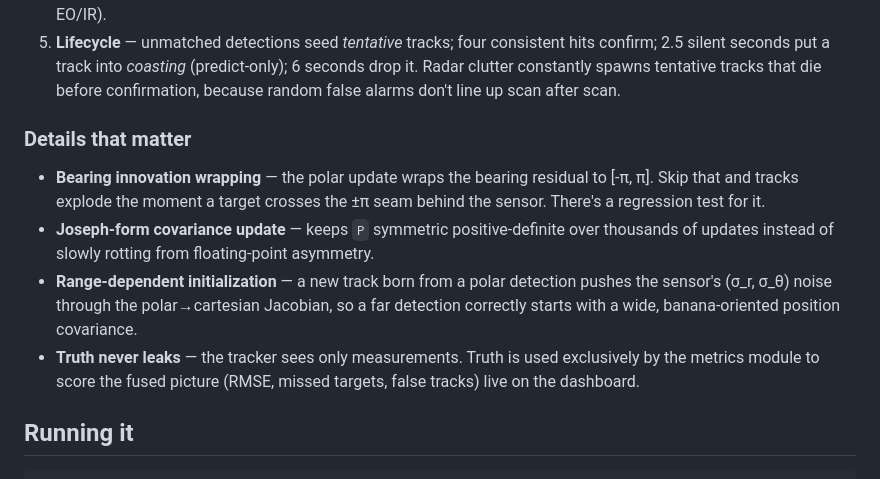
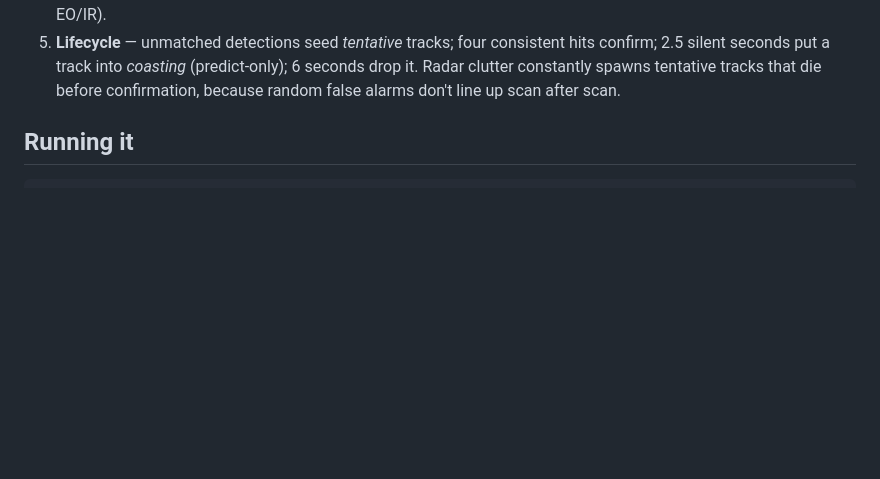
Before and after one commit to MicroCodr/skyfuse, a Markdown page: README.md, the part around the change. GitHub-like rendering; blank space fills up the shorter version.

Commit message:
Remove unnecessary details from README
Removed details about bearing innovation wrapping, covariance update, range-dependent initialization, and truth leakage from the README.

```diff
--- a/README.md
+++ b/README.md
@@ -45,12 +45,7 @@ Each sensor scan — whenever it arrives, whatever it measures — flows through
 4. **Update** — the Extended Kalman Filter fuses the measurement into the track state. Two measurement models share one state vector: cartesian (linear, ADS-B) and polar (nonlinear, linearized around the estimate — radar and EO/IR).
 5. **Lifecycle** — unmatched detections seed *tentative* tracks; four consistent hits confirm; 2.5 silent seconds put a track into *coasting* (predict-only); 6 seconds drop it. Radar clutter constantly spawns tentative tracks that die before confirmation, because random false alarms don't line up scan after scan.
 
-### Details that matter
 
-- **Bearing innovation wrapping** — the polar update wraps the bearing residual to [-π, π]. Skip that and tracks explode the moment a target crosses the ±π seam behind the sensor. There's a regression test for it.
-- **Joseph-form covariance update** — keeps `P` symmetric positive-definite over thousands of updates instead of slowly rotting from floating-point asymmetry.
-- **Range-dependent initialization** — a new track born from a polar detection pushes the sensor's (σ_r, σ_θ) noise through the polar→cartesian Jacobian, so a far detection correctly starts with a wide, banana-oriented position covariance.
-- **Truth never leaks** — the tracker sees only measurements. Truth is used exclusively by the metrics module to score the fused picture (RMSE, missed targets, false tracks) live on the dashboard.
 
 ## Running it
 
```
